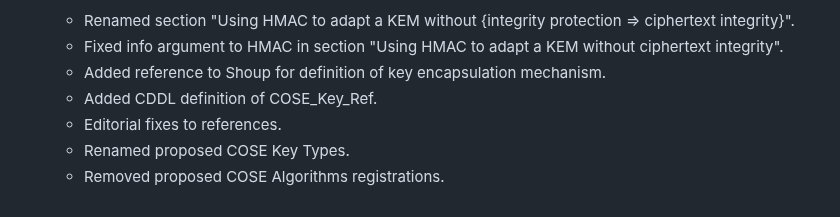
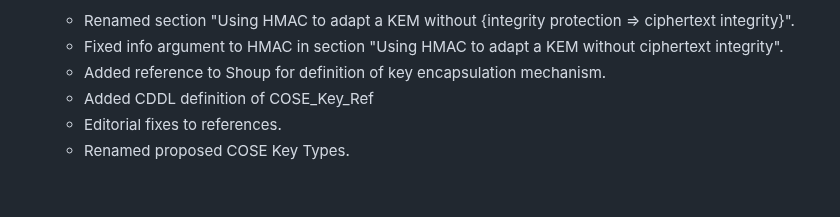
Before and after one commit to Yubico/arkg-rfc, a Markdown page: draft-bradleylundberg-cfrg-arkg.md, the part around one of its changes. Rendered like a GitHub page.

```diff
--- a/draft-bradleylundberg-cfrg-arkg.md
+++ b/draft-bradleylundberg-cfrg-arkg.md
@@ -1206,7 +1261,6 @@ TODO
   - Renamed section "Using HMAC to adapt a KEM without {integrity protection => ciphertext integrity}".
   - Fixed info argument to HMAC in section "Using HMAC to adapt a KEM without ciphertext integrity".
   - Added reference to Shoup for definition of key encapsulation mechanism.
-  - Added CDDL definition of COSE_Key_Ref.
+  - Added CDDL definition of COSE_Key_Ref
   - Editorial fixes to references.
   - Renamed proposed COSE Key Types.
-  - Removed proposed COSE Algorithms registrations.
```
Also changed, not shown: other parts of draft-bradleylundberg-cfrg-arkg.md (+68 -13 lines).
